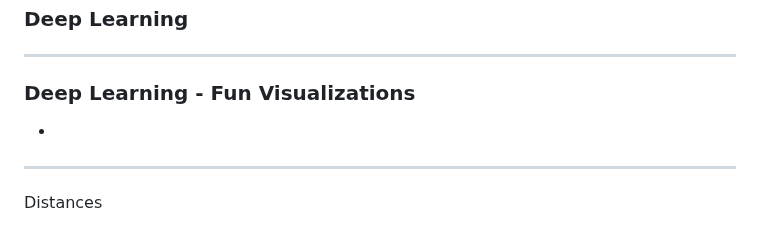
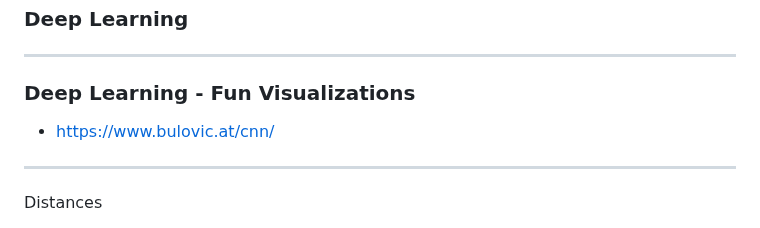
Before and after one commit to ktatar/2026-02_linneaus_audio, a Markdown page: index.md, the part around the change. GitHub-like rendering.

Commit message:
Mar 3, 2026, 8:47 PM

```diff
--- a/index.md
+++ b/index.md
@@ -131,7 +131,7 @@ Detailed resources: https://www.ibm.com/think/topics/supervised-learning#1509394
 
 ### Deep Learning - Fun Visualizations
 
--
+- https://www.bulovic.at/cnn/
 
 ---
 
```
